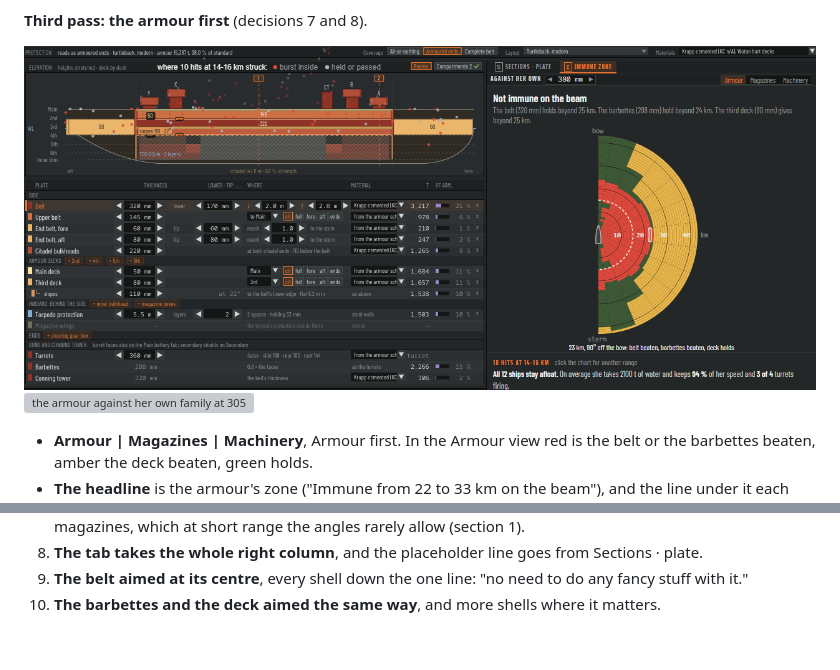
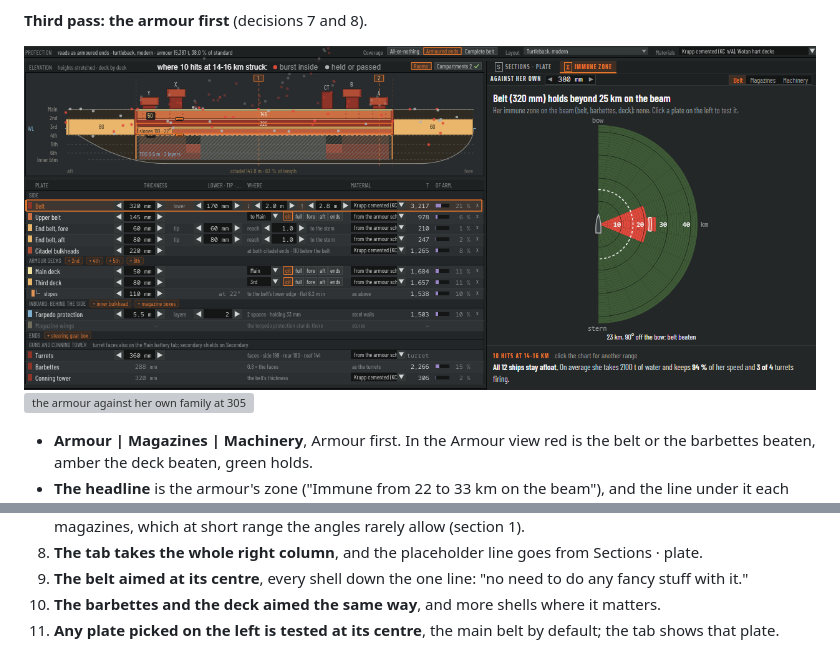
Before and after one commit to sharpneli/fleetwright, a Markdown page: docs/designer-ui/immune-zone.md, 2 parts joined by grey strips. Rendered like a GitHub page; pictures changed too: docs/designer-ui/png/immune-mockup-armour.png; grey boxes are pictures that could not be loaded.

```diff
--- a/docs/designer-ui/immune-zone.md
+++ b/docs/designer-ui/immune-zone.md
@@ -329,3 +347,4 @@ cross more of her than the vitals' did), so the designer starts at 8 a cell (abo
 8. **The tab takes the whole right column**, and the placeholder line goes from Sections · plate.
 9. **The belt aimed at its centre**, every shell down the one line: "no need to do any fancy stuff with it."
 10. **The barbettes and the deck aimed the same way**, and more shells where it matters.
+11. **Any plate picked on the left is tested at its centre**, the main belt by default; the tab shows that plate.
```
Also changed, not shown: other parts of docs/designer-ui/immune-zone.md (+20 -2 lines), CLAUDE.md (+1 -1 lines), docs/designer-ui/png/immune-mockup-deck-203.png (added), docs/designer-ui/png/immune-mockup-endfore-203.png (added), 6 other files.
